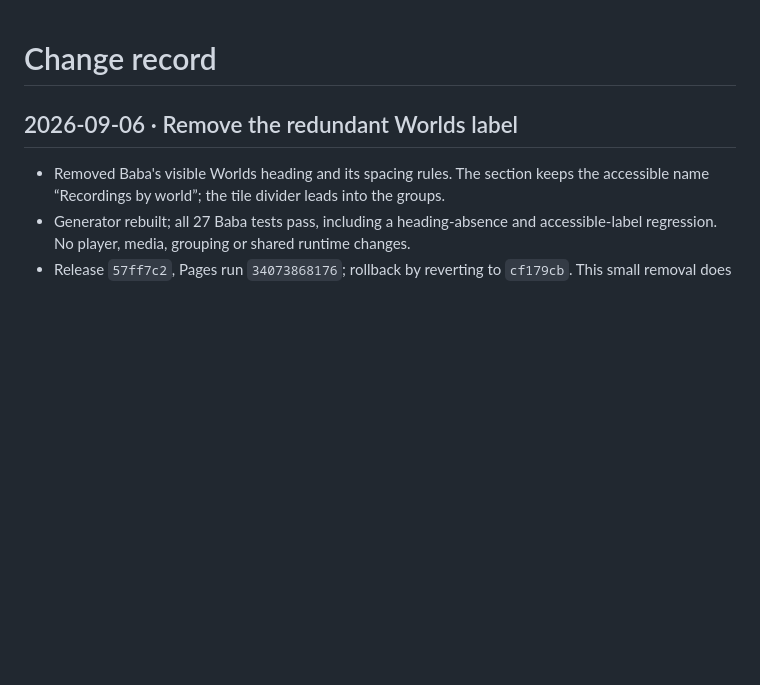
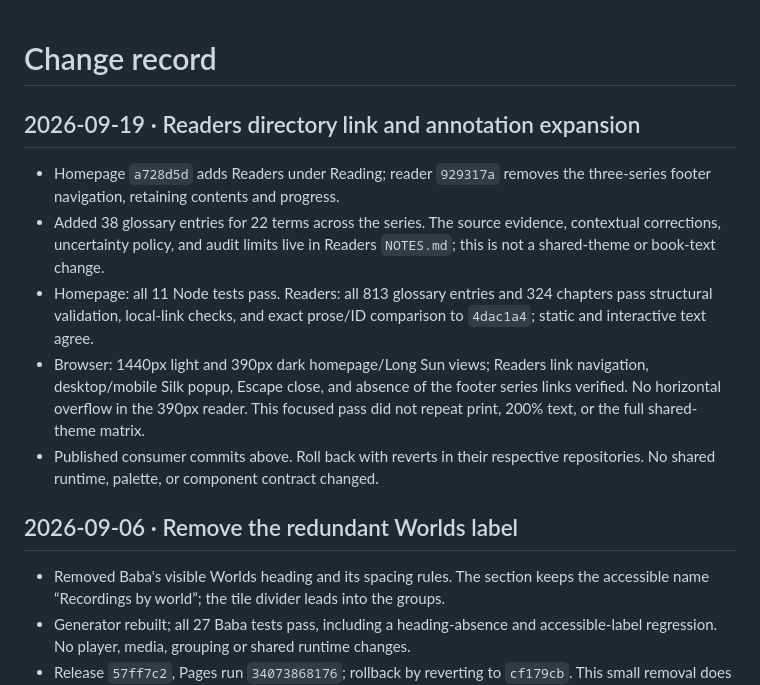
Before and after one commit to JWKNT/site-theme, a Markdown page: docs/CHANGELOG.md, the part around the change. Drawn GitHub-style; blank space fills up the shorter version.

Commit message:
Record Readers navigation and annotation release evidence

```diff
--- a/docs/CHANGELOG.md
+++ b/docs/CHANGELOG.md
@@ -1,4 +1,22 @@
 # Change record
+
+## 2026-09-19 · Readers directory link and annotation expansion
+
+- Homepage `a728d5d` adds Readers under Reading; reader `929317a` removes the
+  three-series footer navigation, retaining contents and progress.
+- Added 38 glossary entries for 22 terms across the series. The source evidence,
+  contextual corrections, uncertainty policy, and audit limits live in Readers
+  `NOTES.md`; this is not a shared-theme or book-text change.
+- Homepage: all 11 Node tests pass. Readers: all 813 glossary entries and 324
+  chapters pass structural validation, local-link checks, and exact prose/ID
+  comparison to `4dac1a4`; static and interactive text agree.
+- Browser: 1440px light and 390px dark homepage/Long Sun views; Readers link
+  navigation, desktop/mobile Silk popup, Escape close, and absence of the footer
+  series links verified. No horizontal overflow in the 390px reader.
+  This focused pass did not repeat print, 200% text, or the full shared-theme matrix.
+- Published consumer commits above. Roll back with reverts in their respective
+  repositories. No shared runtime, palette, or component contract changed.
+
 
 ## 2026-09-06 · Remove the redundant Worlds label
 
```
